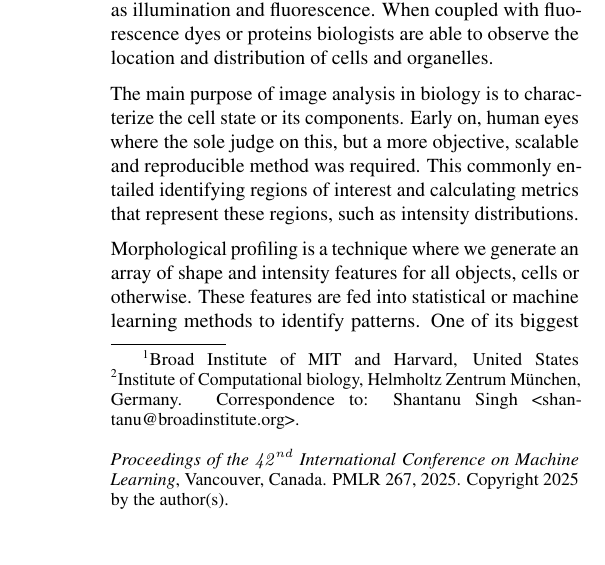
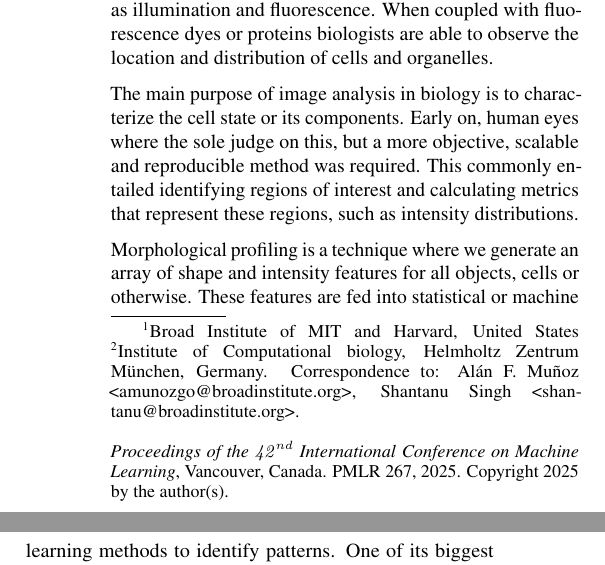
Before and after one commit to afermg/2025_cpmeasure, a LaTeX paper (draft.tex): part of one column of page 1 of 6 before the commit and two parts of the columns of page 1 of 6 after it, the two joined at a grey line, cut so that both start at the same text. Compiled offline with pdfLaTeX.

Commit message:
Add Alan as correspondig author

```diff
--- a/draft.tex
+++ b/draft.tex
@@ -48,6 +48,7 @@
 \icmlaffiliation{broad}{Broad Institute of MIT and Harvard, United States}
 \icmlaffiliation{hh}{Institute of Computational biology, Helmholtz Zentrum München, Germany}
 
+\icmlcorrespondingauthor{Al\'an F. Mu\~{n}oz}{amunozgo@broadinstitute.org}
 \icmlcorrespondingauthor{Shantanu Singh}{shantanu@broadinstitute.org}
 
 % You may provide any keywords that you
```
Also changed, not shown: draft.tex (2 more changed lines), 1 other file.
